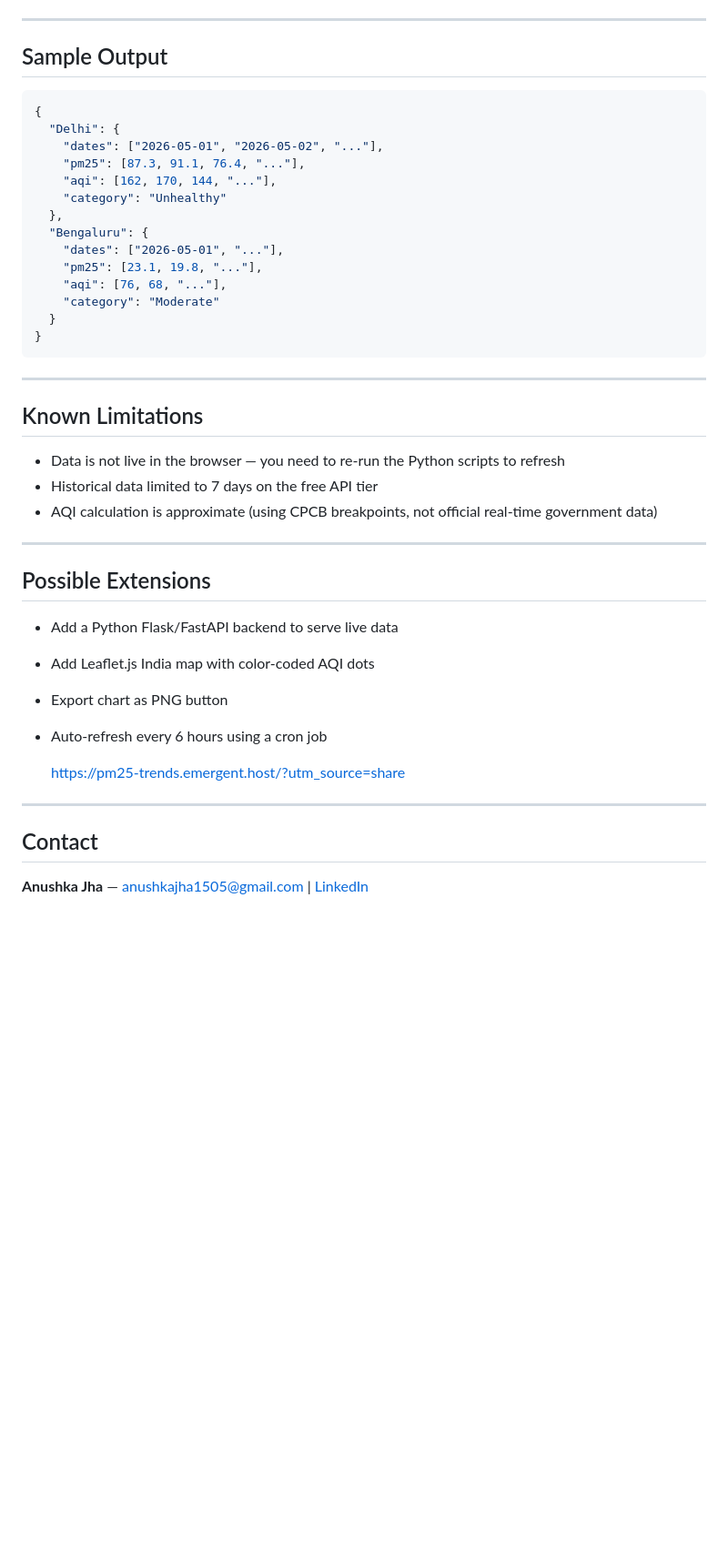
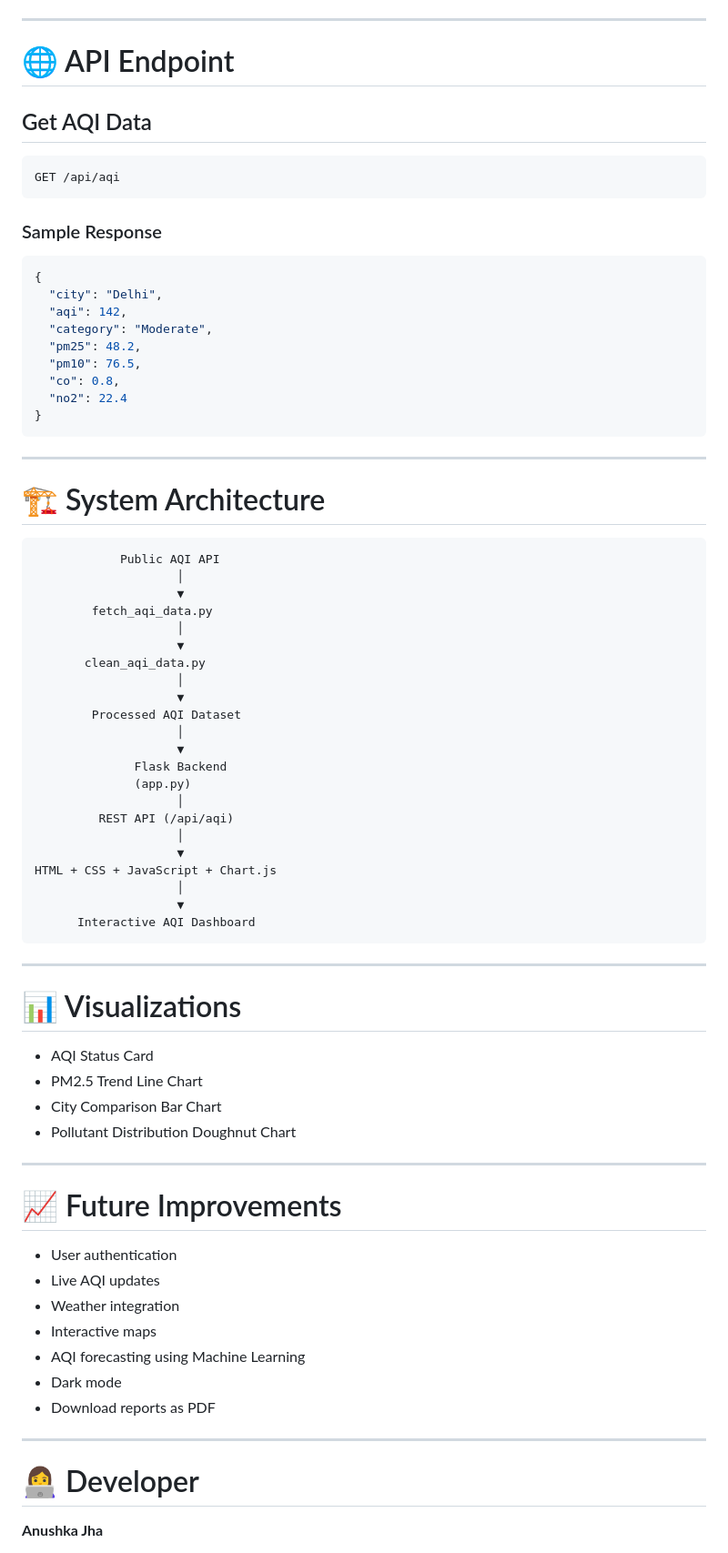
Before and after one commit to anushkajha1505-bi/AQI--Micro-Tracker-Dashboard-, a Markdown page: README.md, the part around one of its changes. Shown at 91% size. GitHub-like rendering; blank space fills up the shorter version.

````diff
--- a/README.md
+++ b/README.md
@@ -113,46 +189,81 @@ No npm, no Webpack, no build step.
 
 ---
 
-## Sample Output
+# 🌐 API Endpoint
+
+## Get AQI Data
+
+```
+GET /api/aqi
+```
+
+### Sample Response
 
 ```json
 {
-  "Delhi": {
-    "dates": ["2026-05-01", "2026-05-02", "..."],
-    "pm25": [87.3, 91.1, 76.4, "..."],
-    "aqi": [162, 170, 144, "..."],
-    "category": "Unhealthy"
-  },
-  "Bengaluru": {
-    "dates": ["2026-05-01", "..."],
-    "pm25": [23.1, 19.8, "..."],
-    "aqi": [76, 68, "..."],
-    "category": "Moderate"
-  }
+  "city": "Delhi",
+  "aqi": 142,
+  "category": "Moderate",
+  "pm25": 48.2,
+  "pm10": 76.5,
+  "co": 0.8,
+  "no2": 22.4
 }
 ```
 
 ---
 
-## Known Limitations
+# 🏗 System Architecture
 
-- Data is not live in the browser — you need to re-run the Python scripts to refresh
-- Historical data limited to 7 days on the free API tier
-- AQI calculation is approximate (using CPCB breakpoints, not official real-time government data)
+```text
+            Public AQI API
+                    │
+                    ▼
+        fetch_aqi_data.py
+                    │
+                    ▼
+       clean_aqi_data.py
+                    │
+                    ▼
+        Processed AQI Dataset
+                    │
+                    ▼
+              Flask Backend
+              (app.py)
+                    │
+         REST API (/api/aqi)
+                    │
+                    ▼
+HTML + CSS + JavaScript + Chart.js
+                    │
+                    ▼
+      Interactive AQI Dashboard
+```
 
 ---
 
-## Possible Extensions
+# 📊 Visualizations
 
-- Add a Python Flask/FastAPI backend to serve live data
-- Add Leaflet.js India map with color-coded AQI dots
-- Export chart as PNG button
-- Auto-refresh every 6 hours using a cron job
-
-  https://pm25-trends.emergent.host/?utm_source=share
+- AQI Status Card
+- PM2.5 Trend Line Chart
+- City Comparison Bar Chart
+- Pollutant Distribution Doughnut Chart
 
 ---
 
-## Contact
+# 📈 Future Improvements
 
-**Anushka Jha** — [anushkajha1505@gmail.com](mailto:anushkajha1505@gmail.com) | [LinkedIn](https://linkedin.com/in/anushka-jha-810319313)
+- User authentication
+- Live AQI updates
+- Weather integration
+- Interactive maps
+- AQI forecasting using Machine Learning
+- Dark mode
+- Download reports as PDF
+
+---
+
+# 👩‍💻 Developer
+
+**Anushka Jha**
+
````
Also changed, not shown: other parts of README.md (+172 -64 lines).
